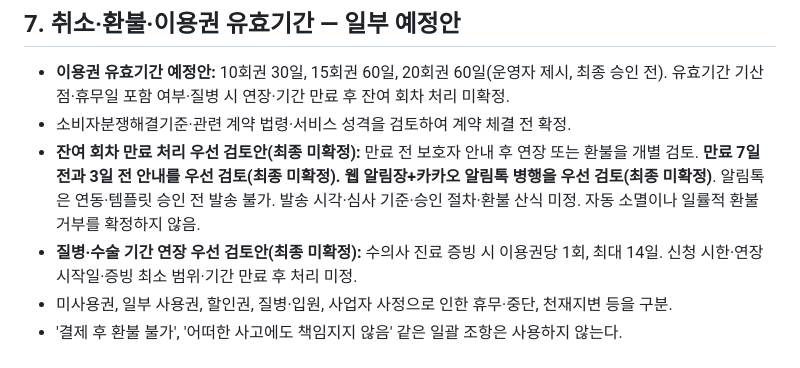
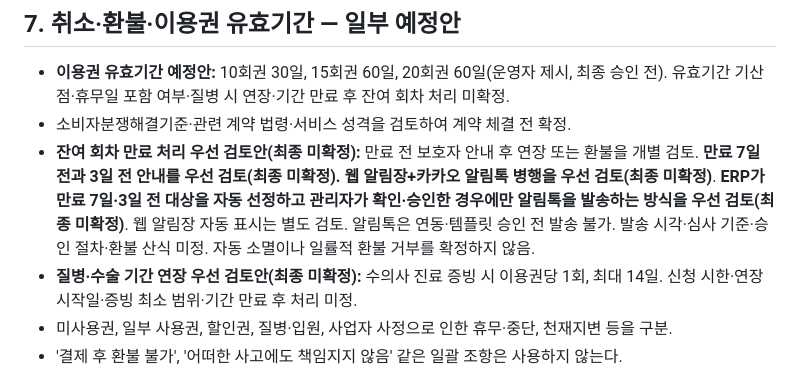
Before and after one commit to mungtheland/mungtheland-erp, a Markdown page: docs/daycare-operating-policy-draft.md, the part around the change. GitHub-like rendering.

Commit message:
Record provisional auto-selection and manager-approved pass expiry notifications

```diff
--- a/docs/daycare-operating-policy-draft.md
+++ b/docs/daycare-operating-policy-draft.md
@@ -46,7 +46,7 @@
 ## 7. 취소·환불·이용권 유효기간 — 일부 예정안
 - **이용권 유효기간 예정안:** 10회권 30일, 15회권 60일, 20회권 60일(운영자 제시, 최종 승인 전). 유효기간 기산점·휴무일 포함 여부·질병 시 연장·기간 만료 후 잔여 회차 처리 미확정.
 - 소비자분쟁해결기준·관련 계약 법령·서비스 성격을 검토하여 계약 체결 전 확정.
-- **잔여 회차 만료 처리 우선 검토안(최종 미확정):** 만료 전 보호자 안내 후 연장 또는 환불을 개별 검토. **만료 7일 전과 3일 전 안내를 우선 검토(최종 미확정).** **웹 알림장+카카오 알림톡 병행을 우선 검토(최종 미확정)**. 알림톡은 연동·템플릿 승인 전 발송 불가. 발송 시각·심사 기준·승인 절차·환불 산식 미정. 자동 소멸이나 일률적 환불 거부를 확정하지 않음.
+- **잔여 회차 만료 처리 우선 검토안(최종 미확정):** 만료 전 보호자 안내 후 연장 또는 환불을 개별 검토. **만료 7일 전과 3일 전 안내를 우선 검토(최종 미확정).** **웹 알림장+카카오 알림톡 병행을 우선 검토(최종 미확정)**. **ERP가 만료 7일·3일 전 대상을 자동 선정하고 관리자가 확인·승인한 경우에만 알림톡을 발송하는 방식을 우선 검토(최종 미확정)**. 웹 알림장 자동 표시는 별도 검토. 알림톡은 연동·템플릿 승인 전 발송 불가. 발송 시각·심사 기준·승인 절차·환불 산식 미정. 자동 소멸이나 일률적 환불 거부를 확정하지 않음.
 - **질병·수술 기간 연장 우선 검토안(최종 미확정):** 수의사 진료 증빙 시 이용권당 1회, 최대 14일. 신청 시한·연장 시작일·증빙 최소 범위·기간 만료 후 처리 미정.
 - 미사용권, 일부 사용권, 할인권, 질병·입원, 사업자 사정으로 인한 휴무·중단, 천재지변 등을 구분.
 - '결제 후 환불 불가', '어떠한 사고에도 책임지지 않음' 같은 일괄 조항은 사용하지 않는다.
```
